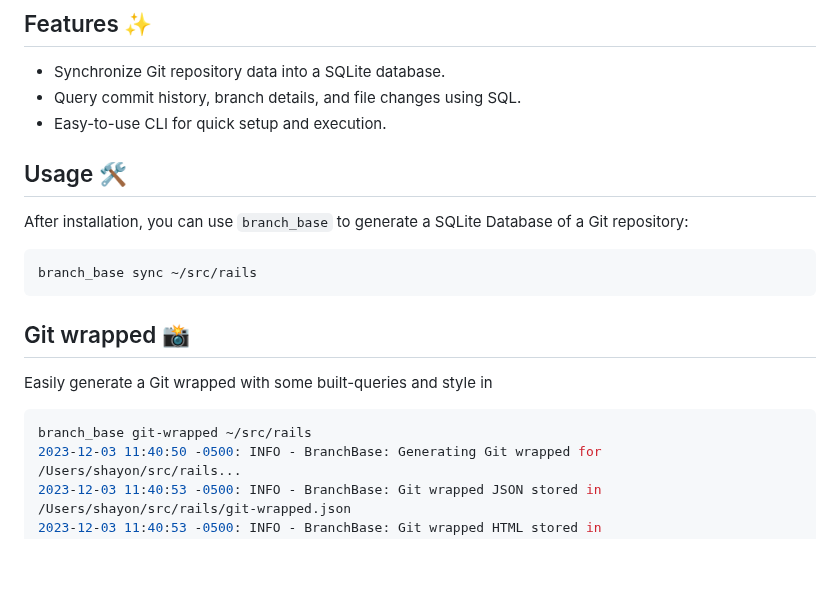
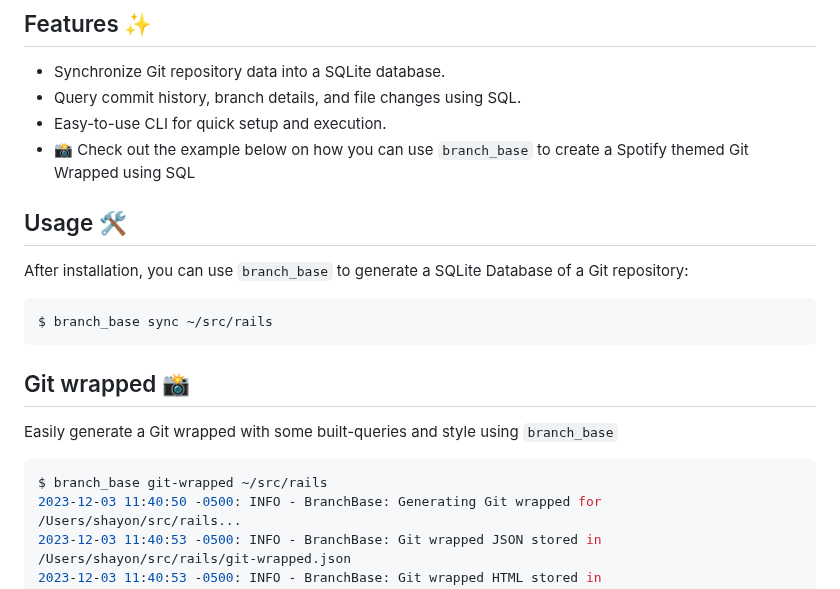
Before and after one commit to shayonj/branch_base, a Markdown page: README.md, the part around one of its changes. Drawn GitHub-style; blank space fills up the shorter version.

````diff
--- a/README.md
+++ b/README.md
@@ -11,21 +11,22 @@ You can now easily run, any kind of analytics on your Git directory using the SQ
 - Synchronize Git repository data into a SQLite database.
 - Query commit history, branch details, and file changes using SQL.
 - Easy-to-use CLI for quick setup and execution.
+- 📸 Check out the example below on how you can use `branch_base` to create a Spotify themed Git Wrapped using SQL
 
 ## Usage 🛠️
 
 After installation, you can use `branch_base` to generate a SQLite Database of a Git repository:
 
 ```bash
-branch_base sync ~/src/rails
+$ branch_base sync ~/src/rails
 ```
 
 ## Git wrapped 📸
 
-Easily generate a Git wrapped with some built-queries and style in
+Easily generate a Git wrapped with some built-queries and style using `branch_base`
 
 ```bash
-branch_base git-wrapped ~/src/rails
+$ branch_base git-wrapped ~/src/rails
 2023-12-03 11:40:50 -0500: INFO - BranchBase: Generating Git wrapped for /Users/shayon/src/rails...
 2023-12-03 11:40:53 -0500: INFO - BranchBase: Git wrapped JSON stored in /Users/shayon/src/rails/git-wrapped.json
 2023-12-03 11:40:53 -0500: INFO - BranchBase: Git wrapped HTML stored in /Users/shayon/src/rails/git-wrapped.html
````
Also changed, not shown: other parts of README.md (+3 -3 lines), internal/git-wrapped.png, 6 other files.
